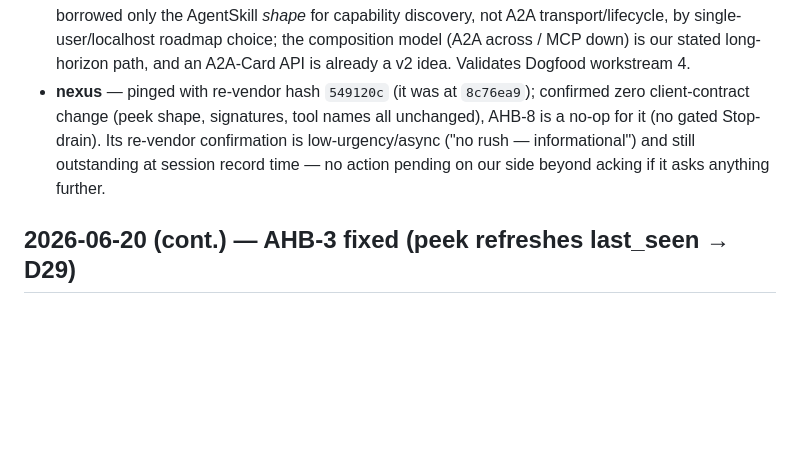
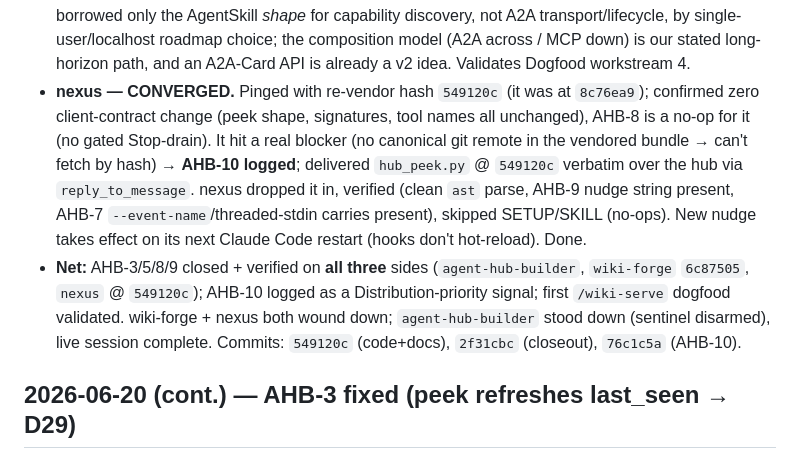
Before and after one commit to avdiam/mcp-agent-hub, a Markdown page: docs/dev/sessions.md, the part around the change. Drawn GitHub-style; blank space fills up the shorter version.

Commit message:
doc: nexus converged @549120c — AHB-3/5/8/9 verified all three sides
nexus dropped in hub_peek.py @ 549120c (delivered over the hub per AHB-10),
verified clean parse + AHB-9 nudge string + AHB-7 carries; skipped the
SETUP/SKILL no-ops. All AHB items closed + verified across agent-hub-builder,
wiki-forge (6c87505), and nexus. Live session complete.

Co-Authored-By: Claude Opus 4.8 (1M context) <noreply@anthropic.com>

```diff
--- a/docs/dev/sessions.md
+++ b/docs/dev/sessions.md
@@ -53,11 +53,18 @@ Same live `/agent-hub-live` session; a full mutual-verify + coordination round w
   read: we borrowed only the AgentSkill *shape* for capability discovery, not A2A transport/lifecycle,
   by single-user/localhost roadmap choice; the composition model (A2A across / MCP down) is our
   stated long-horizon path, and an A2A-Card API is already a v2 idea. Validates Dogfood workstream 4.
-- **nexus** — pinged with re-vendor hash `549120c` (it was at `8c76ea9`); confirmed zero
+- **nexus — CONVERGED.** Pinged with re-vendor hash `549120c` (it was at `8c76ea9`); confirmed zero
   client-contract change (peek shape, signatures, tool names all unchanged), AHB-8 is a no-op for it
-  (no gated Stop-drain). Its re-vendor confirmation is low-urgency/async ("no rush — informational")
-  and still outstanding at session record time — no action pending on our side beyond acking if it
-  asks anything further.
+  (no gated Stop-drain). It hit a real blocker (no canonical git remote in the vendored bundle → can't
+  fetch by hash) → **AHB-10 logged**; delivered `hub_peek.py` @ `549120c` verbatim over the hub via
+  `reply_to_message`. nexus dropped it in, verified (clean `ast` parse, AHB-9 nudge string present,
+  AHB-7 `--event-name`/threaded-stdin carries present), skipped SETUP/SKILL (no-ops). New nudge takes
+  effect on its next Claude Code restart (hooks don't hot-reload). Done.
+- **Net:** AHB-3/5/8/9 closed + verified on **all three** sides (`agent-hub-builder`, `wiki-forge`
+  `6c87505`, `nexus` @ `549120c`); AHB-10 logged as a Distribution-priority signal; first `/wiki-serve`
+  dogfood validated. wiki-forge + nexus both wound down; `agent-hub-builder` stood down (sentinel
+  disarmed), live session complete. Commits: `549120c` (code+docs), `2f31cbc` (closeout), `76c1c5a`
+  (AHB-10).
 
 ## 2026-06-20 (cont.) — AHB-3 fixed (peek refreshes last_seen → D29)
 
```
